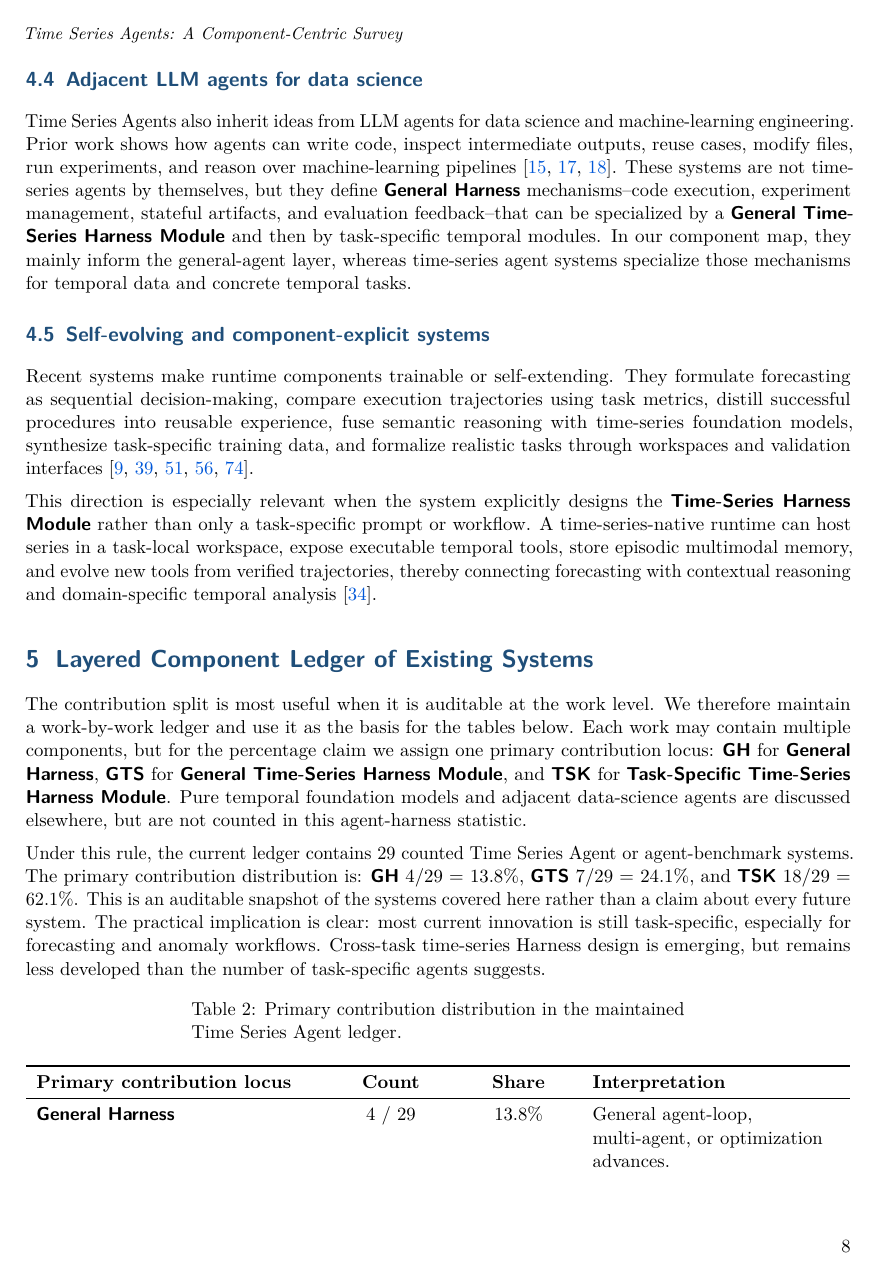
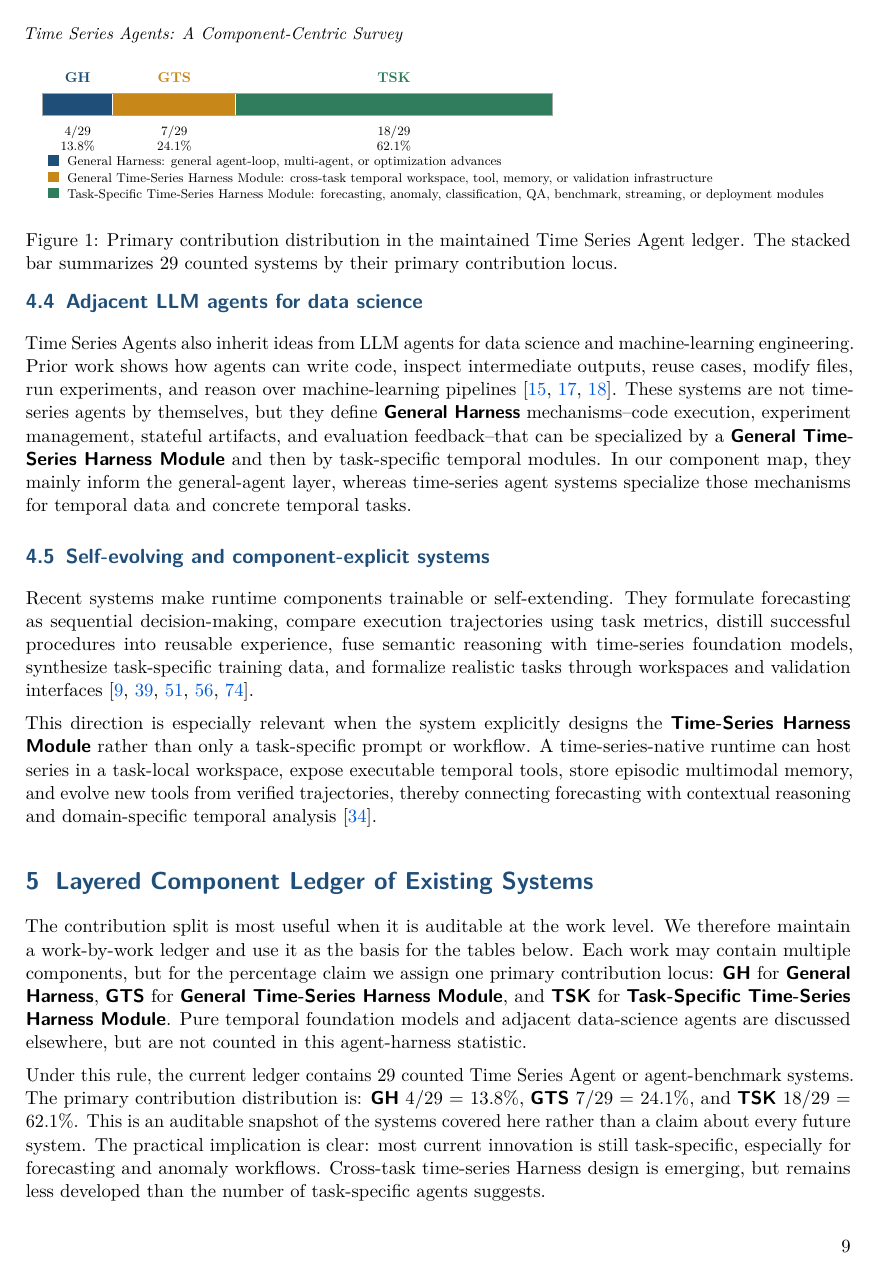
Before and after one commit to Minions-Land/Time-Series-Agents-Survey, a LaTeX document (main.tex): page 8 of 22 before the commit and page 9 of 22 after it. Compiled offline with pdfLaTeX.

Commit message:
Refine component table and contribution graphic

```diff
--- a/main.tex
+++ b/main.tex
@@ -15,11 +15,13 @@
 \usepackage{booktabs}
 \usepackage{longtable}
 \usepackage{array}
+\usepackage{multirow}
 \usepackage{tabularx}
 \usepackage{microtype}
 \usepackage{fancyhdr}
 \usepackage{graphicx}
 \usepackage{tcolorbox}
+\usepackage{tikz}
 \usepackage{pdflscape}
 
 \geometry{
@@ -36,6 +38,8 @@
 \definecolor{surveyLink}{HTML}{0057D8}
 \definecolor{surveyCard}{HTML}{F3F5F8}
 \definecolor{surveyWarn}{HTML}{FFF7E6}
+\definecolor{surveyGreen}{HTML}{2F7D5C}
+\definecolor{surveyGold}{HTML}{C88719}
 
 \hypersetup{
   colorlinks=true,
@@ -272,9 +279,3 @@ The contribution split is most useful when it is auditable at the work level. We
 
 Under this rule, the current ledger contains 29 counted Time Series Agent or agent-benchmark systems. The primary contribution distribution is: \layerGH{} 4/29 = 13.8\%, \layerGTS{} 7/29 = 24.1\%, and \layerTSK{} 18/29 = 62.1\%. This is an auditable snapshot of the systems covered here rather than a claim about every future system. The practical implication is clear: most current innovation is still task-specific, especially for forecasting and anomaly workflows. Cross-task time-series Harness design is emerging, but remains less developed than the number of task-specific agents suggests.
 
-\begin{longtable}{L{0.34\textwidth} C{0.13\textwidth} C{0.13\textwidth} L{0.30\textwidth}}
-\caption{Primary contribution distribution in the maintained Time Series Agent ledger.}\\
-\toprule
-\textbf{Primary contribution locus} & \textbf{Count} & \textbf{Share} & \textbf{Interpretation}\\
-\midrule
-\endfirsthead
@@ -285,8 +282,33 @@ Under this rule, the current ledger contains 29 counted Time Series Agent or age
-\GeneralHarness{} & 4 / 29 & 13.8\% & General agent-loop, multi-agent, or optimization advances.\\
-\GeneralTSHarness{} & 7 / 29 & 24.1\% & Cross-task temporal workspace, tool, memory, or validation infrastructure.\\
-\TaskSpecificHarness{} & 18 / 29 & 62.1\% & Forecasting, anomaly, classification, QA, benchmark, streaming, or deployment modules.\\
-\bottomrule
-\end{longtable}
+\begin{figure}[t]
+\centering
+\resizebox{0.96\textwidth}{!}{%
+\begin{tikzpicture}
+  \def\barwidth{12.6}
+  \def\barheight{0.55}
+  \coordinate (barstart) at (0,0);
+  \fill[surveyBlue] (0,0) rectangle (1.74,\barheight);
+  \fill[surveyGold] (1.74,0) rectangle (4.78,\barheight);
+  \fill[surveyGreen] (4.78,0) rectangle (\barwidth,\barheight);
+  \draw[white,line width=0.6pt] (1.74,0) -- (1.74,\barheight);
+  \draw[white,line width=0.6pt] (4.78,0) -- (4.78,\barheight);
+  \draw[black!35,line width=0.3pt] (0,0) rectangle (\barwidth,\barheight);
+
+  \node[anchor=south,font=\small\bfseries,text=surveyBlue] at (0.87,0.67) {GH};
+  \node[anchor=south,font=\small\bfseries,text=surveyGold] at (3.26,0.67) {GTS};
+  \node[anchor=south,font=\small\bfseries,text=surveyGreen] at (8.69,0.67) {TSK};
+
+  \node[anchor=north,font=\footnotesize,align=center] at (0.87,-0.12) {4/29\\13.8\%};
+  \node[anchor=north,font=\footnotesize,align=center] at (3.26,-0.12) {7/29\\24.1\%};
+  \node[anchor=north,font=\footnotesize,align=center] at (8.69,-0.12) {18/29\\62.1\%};
+
+  \node[anchor=west,font=\footnotesize] at (0,-1.15) {\textcolor{surveyBlue}{\rule{0.8em}{0.8em}} \ General Harness: general agent-loop, multi-agent, or optimization advances};
+  \node[anchor=west,font=\footnotesize] at (0,-1.55) {\textcolor{surveyGold}{\rule{0.8em}{0.8em}} \ General Time-Series Harness Module: cross-task temporal workspace, tool, memory, or validation infrastructure};
+  \node[anchor=west,font=\footnotesize] at (0,-1.95) {\textcolor{surveyGreen}{\rule{0.8em}{0.8em}} \ Task-Specific Time-Series Harness Module: forecasting, anomaly, classification, QA, benchmark, streaming, or deployment modules};
+\end{tikzpicture}
+}
+\caption{Primary contribution distribution in the maintained Time Series Agent ledger. The stacked bar summarizes 29 counted systems by their primary contribution locus.}
+\label{fig:contribution-distribution}
+\end{figure}
 
 \begin{landscape}
 {\scriptsize
```
Also changed, not shown: main.tex (33 more changed lines).
